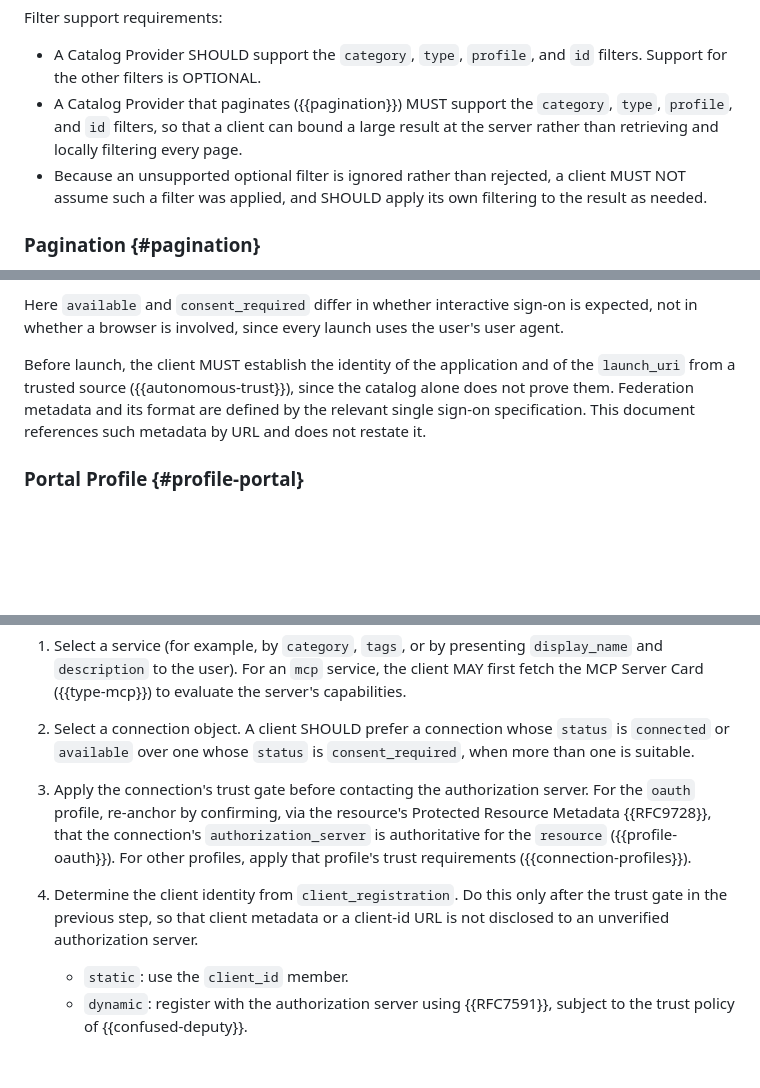
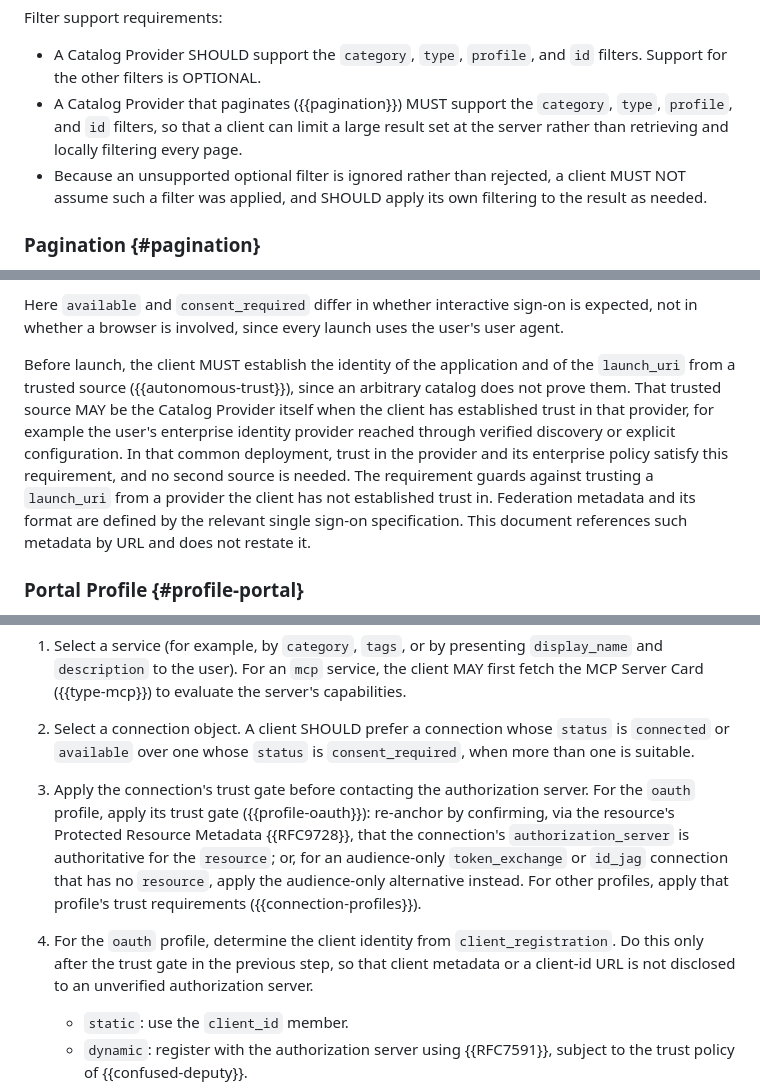
Before and after one commit to mcguinness/draft-mcguinness-service-catalog, a Markdown page: draft-mcguinness-svc-connectivity-disco.md, 3 parts joined by grey strips. GitHub-like rendering; blank space fills up the shorter version.

Commit message:
Fix connecting procedure scoping and clarify launch-style trust
- Connecting step 3: the oauth trust gate covers the audience-only
  alternative for resource-less token_exchange/id_jag, not only PRM
  re-anchoring.
- Connecting step 4: scope client_registration (an oauth-only member) to
  oauth connections.
- Launch-style sso/portal: the trusted source MAY be a Catalog Provider the
  client trusts (for example, the user's enterprise IdP), so the profiles
  are usable without a second source.
- Editorial: 'bound a large result' -> 'limit a large result set'.

```diff
--- a/draft-mcguinness-svc-connectivity-disco.md
+++ b/draft-mcguinness-svc-connectivity-disco.md
@@ -321,7 +321,7 @@ Filtering selects whole service objects. The `connections` array of a returned s
 Filter support requirements:
 
 * A Catalog Provider SHOULD support the `category`, `type`, `profile`, and `id` filters. Support for the other filters is OPTIONAL.
-* A Catalog Provider that paginates ({{pagination}}) MUST support the `category`, `type`, `profile`, and `id` filters, so that a client can bound a large result at the server rather than retrieving and locally filtering every page.
+* A Catalog Provider that paginates ({{pagination}}) MUST support the `category`, `type`, `profile`, and `id` filters, so that a client can limit a large result set at the server rather than retrieving and locally filtering every page.
 * Because an unsupported optional filter is ignored rather than rejected, a client MUST NOT assume such a filter was applied, and SHOULD apply its own filtering to the result as needed.
 
 ### Pagination {#pagination}
@@ -761,7 +761,7 @@ For a launch-style connection, access is always browser-mediated, so the `status
 
 Here `available` and `consent_required` differ in whether interactive sign-on is expected, not in whether a browser is involved, since every launch uses the user's user agent.
 
-Before launch, the client MUST establish the identity of the application and of the `launch_uri` from a trusted source ({{autonomous-trust}}), since the catalog alone does not prove them. Federation metadata and its format are defined by the relevant single sign-on specification. This document references such metadata by URL and does not restate it.
+Before launch, the client MUST establish the identity of the application and of the `launch_uri` from a trusted source ({{autonomous-trust}}), since an arbitrary catalog does not prove them. That trusted source MAY be the Catalog Provider itself when the client has established trust in that provider, for example the user's enterprise identity provider reached through verified discovery or explicit configuration. In that common deployment, trust in the provider and its enterprise policy satisfy this requirement, and no second source is needed. The requirement guards against trusting a `launch_uri` from a provider the client has not established trust in. Federation metadata and its format are defined by the relevant single sign-on specification. This document references such metadata by URL and does not restate it.
 
 ### Portal Profile {#profile-portal}
 
@@ -1010,8 +1010,8 @@ After retrieving the catalog, a client connects to a service by selecting a serv
 
 1. Select a service (for example, by `category`, `tags`, or by presenting `display_name` and `description` to the user). For an `mcp` service, the client MAY first fetch the MCP Server Card ({{type-mcp}}) to evaluate the server's capabilities.
 2. Select a connection object. A client SHOULD prefer a connection whose `status` is `connected` or `available` over one whose `status` is `consent_required`, when more than one is suitable.
-3. Apply the connection's trust gate before contacting the authorization server. For the `oauth` profile, re-anchor by confirming, via the resource's Protected Resource Metadata {{RFC9728}}, that the connection's `authorization_server` is authoritative for the `resource` ({{profile-oauth}}). For other profiles, apply that profile's trust requirements ({{connection-profiles}}).
-4. Determine the client identity from `client_registration`. Do this only after the trust gate in the previous step, so that client metadata or a client-id URL is not disclosed to an unverified authorization server.
+3. Apply the connection's trust gate before contacting the authorization server. For the `oauth` profile, apply its trust gate ({{profile-oauth}}): re-anchor by confirming, via the resource's Protected Resource Metadata {{RFC9728}}, that the connection's `authorization_server` is authoritative for the `resource`; or, for an audience-only `token_exchange` or `id_jag` connection that has no `resource`, apply the audience-only alternative instead. For other profiles, apply that profile's trust requirements ({{connection-profiles}}).
+4. For the `oauth` profile, determine the client identity from `client_registration`. Do this only after the trust gate in the previous step, so that client metadata or a client-id URL is not disclosed to an unverified authorization server.
     * `static`: use the `client_id` member.
     * `dynamic`: register with the authorization server using {{RFC7591}}, subject to the trust policy of {{confused-deputy}}.
     * `client_id_metadata_document`: present an HTTPS URL the client controls as its `client_id`, per {{CIMD}}. The authorization server dereferences it, with no registration call.
```
Also changed, not shown: other parts of draft-mcguinness-svc-connectivity-disco.md (+2 -1 lines).
